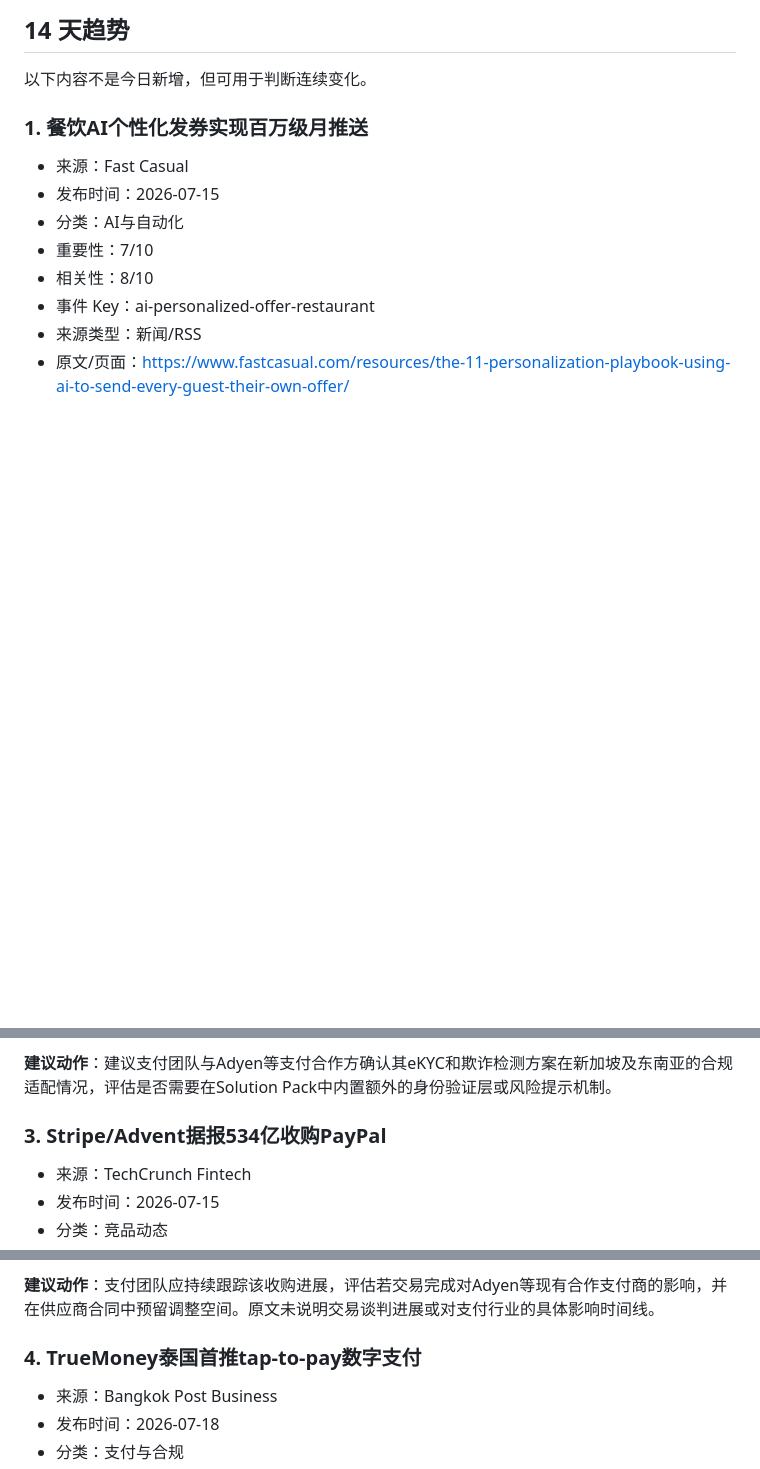
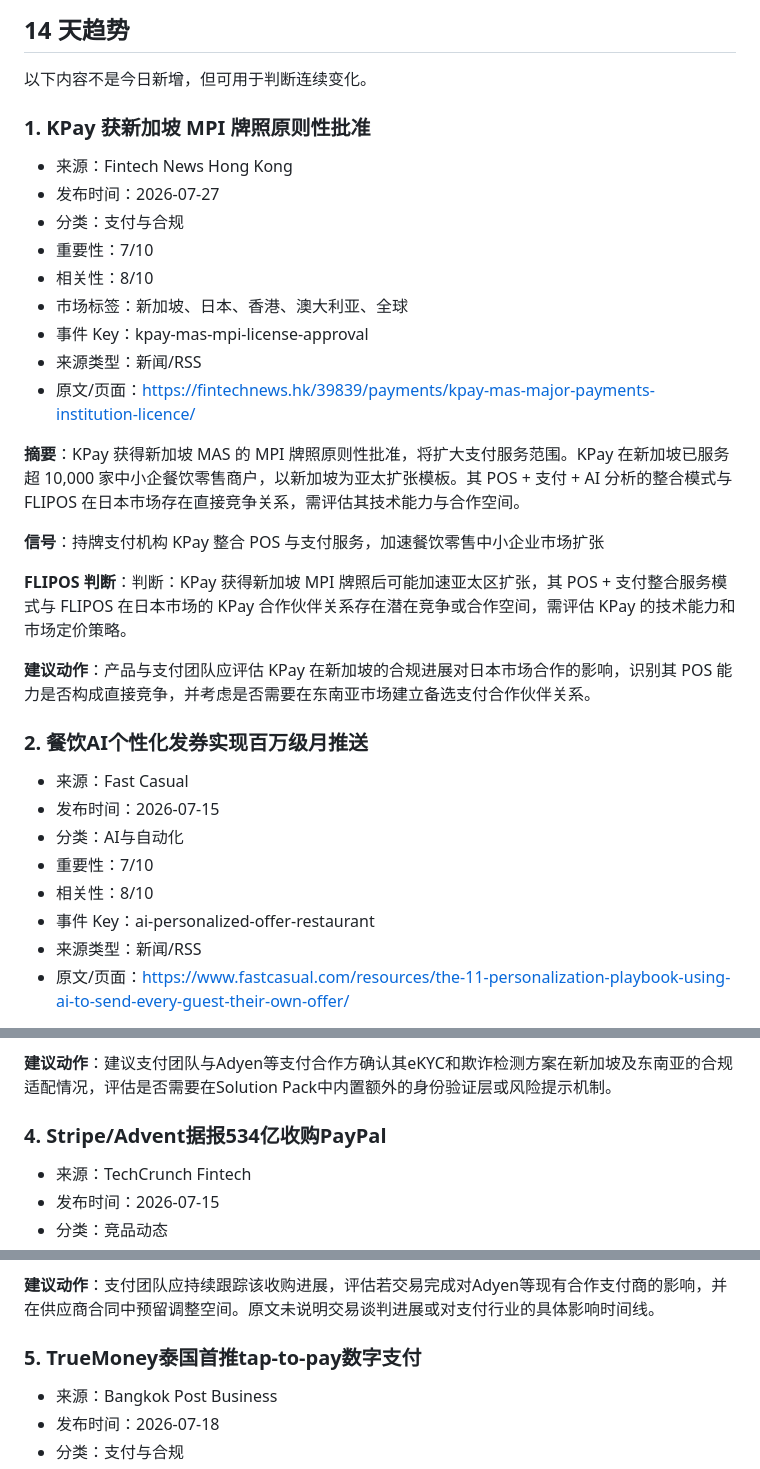
Before and after one commit to Vinhui007/flipos-overseas-intel-pages, a Markdown page: report.md, 3 parts joined by grey strips. Drawn GitHub-style; blank space fills up the shorter version.

```diff
--- a/report.md
+++ b/report.md
@@ -79,7 +59,27 @@
 
 以下内容不是今日新增，但可用于判断连续变化。
 
-### 1. 餐饮AI个性化发券实现百万级月推送
+### 1. KPay 获新加坡 MPI 牌照原则性批准
+
+- 来源：Fintech News Hong Kong
+- 发布时间：2026-07-27
+- 分类：支付与合规
+- 重要性：7/10
+- 相关性：8/10
+- 市场标签：新加坡、日本、香港、澳大利亚、全球
+- 事件 Key：kpay-mas-mpi-license-approval
+- 来源类型：新闻/RSS
+- 原文/页面：[https://fintechnews.hk/39839/payments/kpay-mas-major-payments-institution-licence/](https://fintechnews.hk/39839/payments/kpay-mas-major-payments-institution-licence/)
+
+**摘要**：KPay 获得新加坡 MAS 的 MPI 牌照原则性批准，将扩大支付服务范围。KPay 在新加坡已服务超 10,000 家中小企餐饮零售商户，以新加坡为亚太扩张模板。其 POS + 支付 + AI 分析的整合模式与 FLIPOS 在日本市场存在直接竞争关系，需评估其技术能力与合作空间。
+
+**信号**：持牌支付机构 KPay 整合 POS 与支付服务，加速餐饮零售中小企业市场扩张
+
+**FLIPOS 判断**：判断：KPay 获得新加坡 MPI 牌照后可能加速亚太区扩张，其 POS + 支付整合服务模式与 FLIPOS 在日本市场的 KPay 合作伙伴关系存在潜在竞争或合作空间，需评估 KPay 的技术能力和市场定价策略。
+
+**建议动作**：产品与支付团队应评估 KPay 在新加坡的合规进展对日本市场合作的影响，识别其 POS 能力是否构成直接竞争，并考虑是否需要在东南亚市场建立备选支付合作伙伴关系。
+
+### 2. 餐饮AI个性化发券实现百万级月推送
 
 - 来源：Fast Casual
 - 发布时间：2026-07-15
@@ -118,7 +118,7 @@
 
 **建议动作**：建议支付团队与Adyen等支付合作方确认其eKYC和欺诈检测方案在新加坡及东南亚的合规适配情况，评估是否需要在Solution Pack中内置额外的身份验证层或风险提示机制。
 
-### 3. Stripe/Advent据报534亿收购PayPal
+### 4. Stripe/Advent据报534亿收购PayPal
 
 - 来源：TechCrunch Fintech
 - 发布时间：2026-07-15
@@ -137,7 +137,7 @@
 
 **建议动作**：支付团队应持续跟踪该收购进展，评估若交易完成对Adyen等现有合作支付商的影响，并在供应商合同中预留调整空间。原文未说明交易谈判进展或对支付行业的具体影响时间线。
 
-### 4. TrueMoney泰国首推tap-to-pay数字支付
+### 5. TrueMoney泰国首推tap-to-pay数字支付
 
 - 来源：Bangkok Post Business
 - 发布时间：2026-07-18
```
Also changed, not shown: other parts of report.md (+10 -69 lines).
